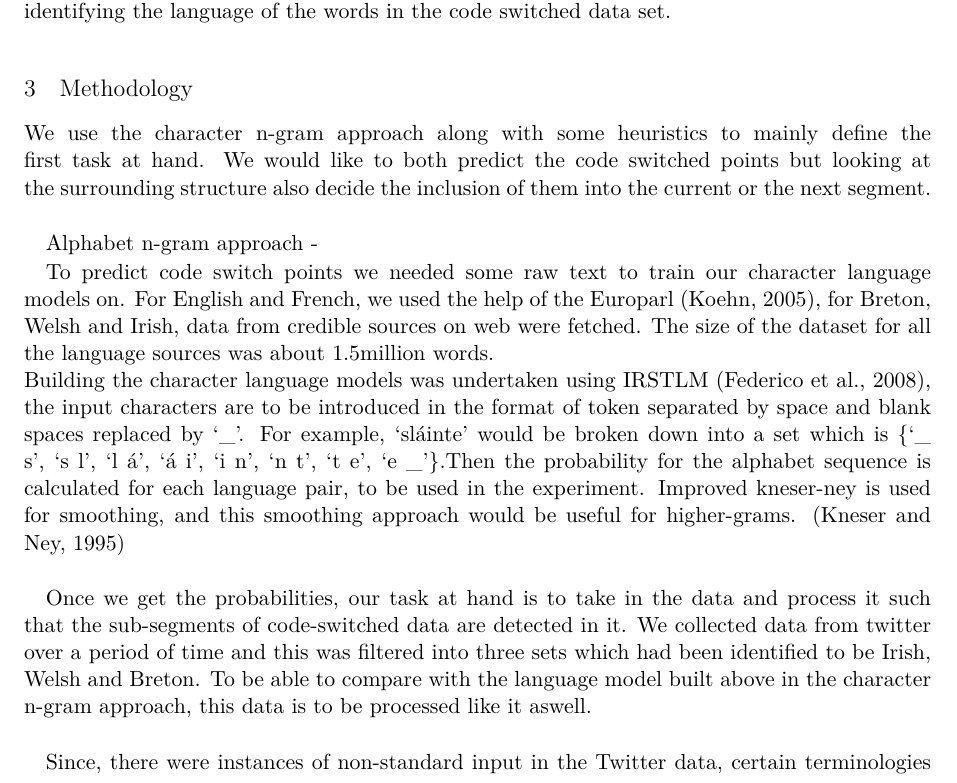
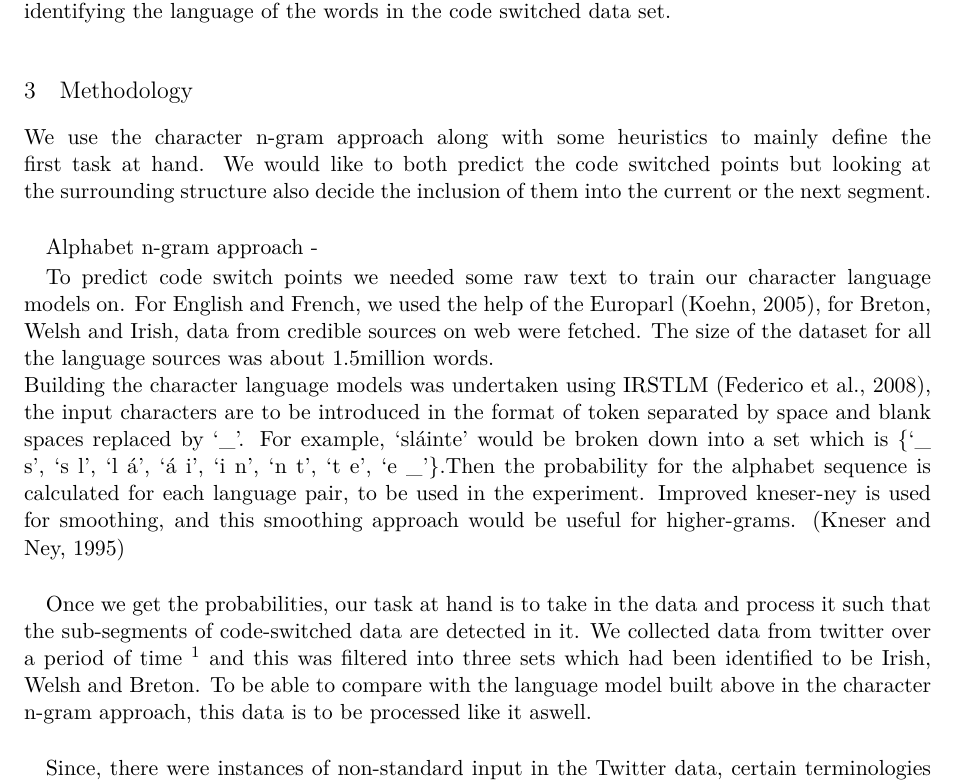
Before and after one commit to apertium/papers, a LaTeX paper (codeswitch-cltw-2014/codeswitch.tex): part of page 2 of 6, cut so that both start at the same text. Compiled offline with XeLaTeX.

Commit message:
methodology+
git-svn-id: https://svn.code.sf.net/p/apertium/svn/branches/papers/@52732 72bbbca6-d526-0410-a7d9-f06f51895060

```diff
--- a/codeswitch-cltw-2014/codeswitch.tex
+++ b/codeswitch-cltw-2014/codeswitch.tex
@@ -95,7 +95,7 @@ Alphabet n-gram approach -
 To predict code switch points we needed some raw text to train our character language models on. For English and French, we used the help of the Europarl \cite{koehn2005europarl}, for Breton, Welsh and Irish, data from credible sources on web were fetched. The size of the dataset for all the language sources was about 1.5million words. \\
 Building the character language models was undertaken using IRSTLM \cite{federico08a}, the input characters are to be introduced in the format of token separated by space and blank spaces replaced by `\_'. For example, `sl\'{a}inte' would be broken down into a set which is \{`\_ s', `s l', `l \'{a}', `\'{a} i', `i n', `n t', `t e', `e \_'\}.Then the probability for the alphabet sequence is calculated for each language pair, to be used in the experiment. Improved kneser-ney is used for smoothing, and this smoothing approach would be useful for higher-grams. \cite{kneser1995improved} \\
 
-Once we get the probabilities, our task at hand is to take in the data and process it such that the  sub-segments of code-switched data are detected in it. We collected data from twitter over a period of time and this was filtered into three sets which had been identified to be Irish, Welsh and Breton. To be able to compare with the language model built above in the character n-gram approach, this data is to be processed like it aswell. \\
+Once we get the probabilities, our task at hand is to take in the data and process it such that the  sub-segments of code-switched data are detected in it. We collected data from twitter over a period of time \footnote{\url{http://indigenoustweets.blogspot.in/2013/12/mapping-celtic-twittersphere.html}} and this was filtered into three sets which had been identified to be Irish, Welsh and Breton. To be able to compare with the language model built above in the character n-gram approach, this data is to be processed like it aswell. \\
 
 Since, there were instances of non-standard input in the Twitter data, certain terminologies were escaped, such as mentions (starting with ‘@’), hashtags (\#xyz), Re-Tweet (RT) and hyperlinks.\\
 This processed data is then given as input to our module which uses heuristics to come up with sub-segment information. \\
```
Also changed, not shown: codeswitch-cltw-2014/codeswitch.tex (3 more changed lines).
